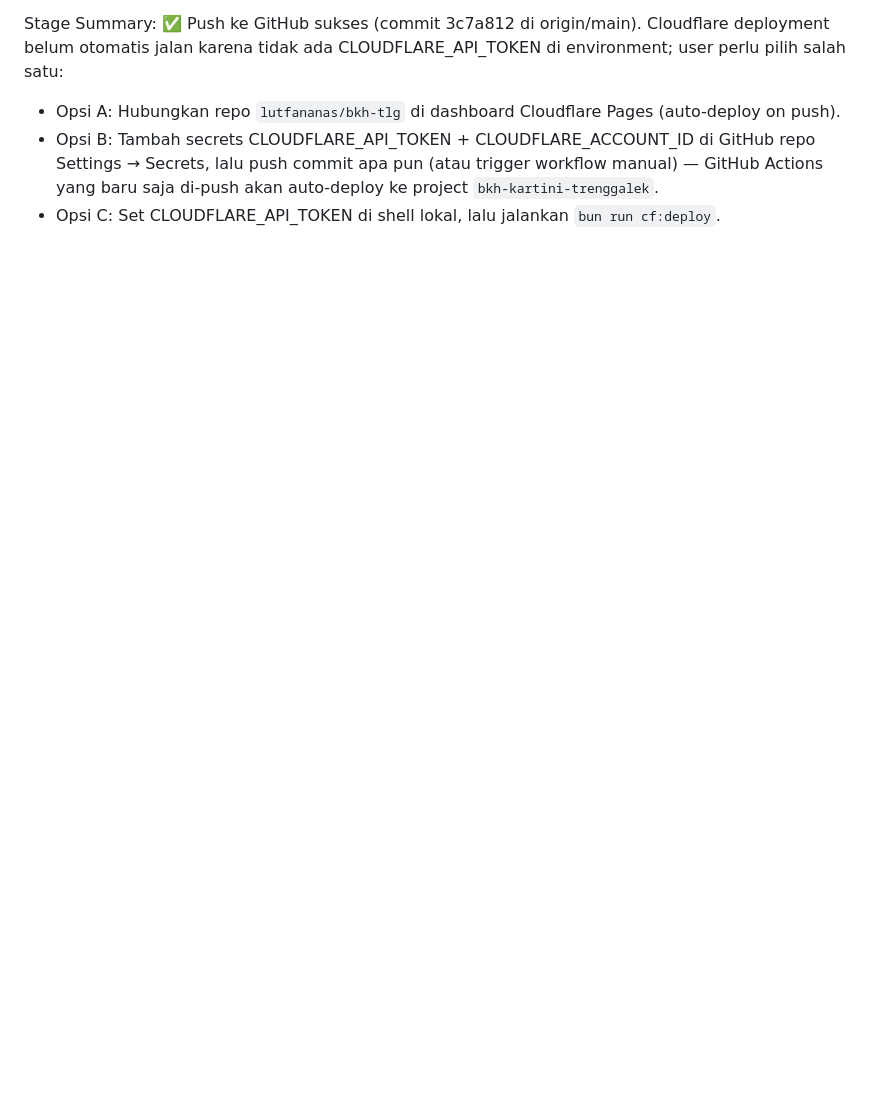
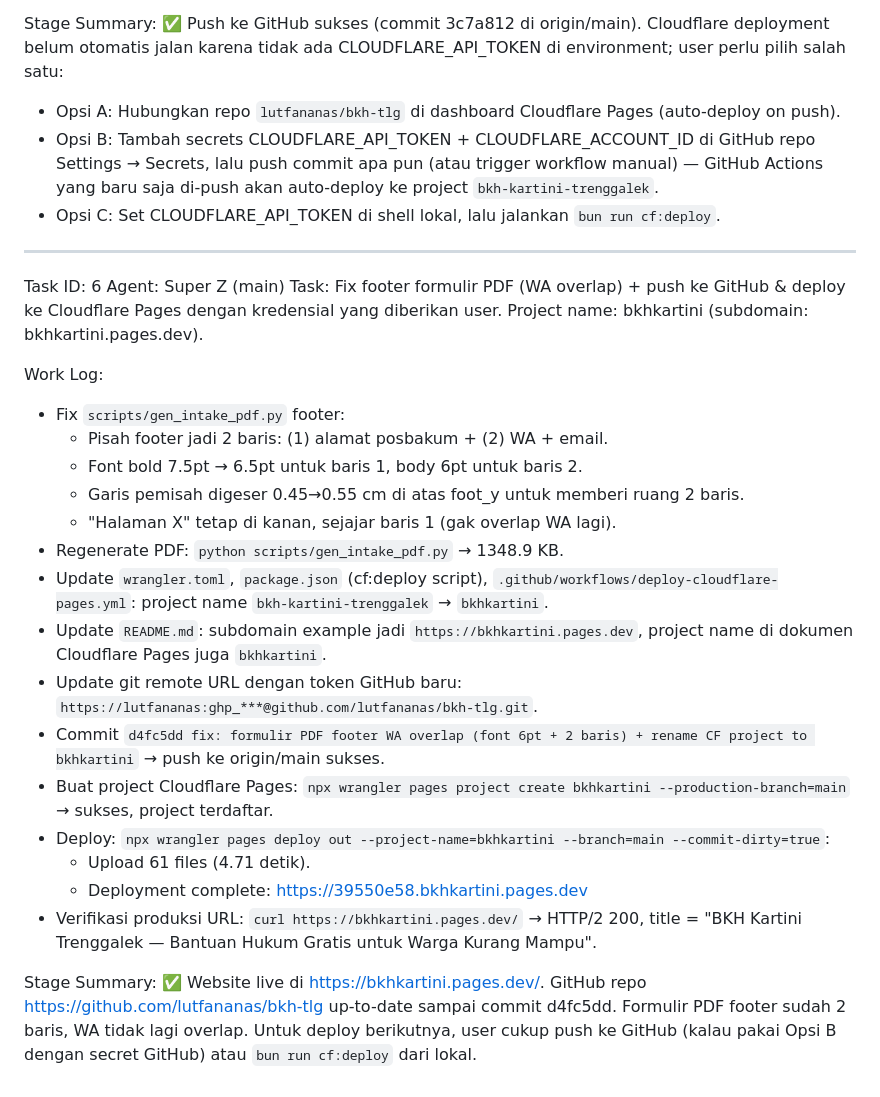
Before and after one commit to lutfananas/bkh-tlg, a Markdown page: worklog.md, the part around the change. Drawn GitHub-style; blank space fills up the shorter version.

Commit message:
cfd36359-d83d-404b-a8a0-e6512a096a16

```diff
--- a/worklog.md
+++ b/worklog.md
@@ -143,3 +143,27 @@ Stage Summary: ✅ Push ke GitHub sukses (commit 3c7a812 di origin/main). Cloudf
   - Opsi A: Hubungkan repo `lutfananas/bkh-tlg` di dashboard Cloudflare Pages (auto-deploy on push).
   - Opsi B: Tambah secrets CLOUDFLARE_API_TOKEN + CLOUDFLARE_ACCOUNT_ID di GitHub repo Settings → Secrets, lalu push commit apa pun (atau trigger workflow manual) — GitHub Actions yang baru saja di-push akan auto-deploy ke project `bkh-kartini-trenggalek`.
   - Opsi C: Set CLOUDFLARE_API_TOKEN di shell lokal, lalu jalankan `bun run cf:deploy`.
+
+---
+Task ID: 6
+Agent: Super Z (main)
+Task: Fix footer formulir PDF (WA overlap) + push ke GitHub & deploy ke Cloudflare Pages dengan kredensial yang diberikan user. Project name: bkhkartini (subdomain: bkhkartini.pages.dev).
+
+Work Log:
+- Fix `scripts/gen_intake_pdf.py` footer:
+  - Pisah footer jadi 2 baris: (1) alamat posbakum + (2) WA + email.
+  - Font bold 7.5pt → 6.5pt untuk baris 1, body 6pt untuk baris 2.
+  - Garis pemisah digeser 0.45→0.55 cm di atas foot_y untuk memberi ruang 2 baris.
+  - "Halaman X" tetap di kanan, sejajar baris 1 (gak overlap WA lagi).
+- Regenerate PDF: `python scripts/gen_intake_pdf.py` → 1348.9 KB.
+- Update `wrangler.toml`, `package.json` (cf:deploy script), `.github/workflows/deploy-cloudflare-pages.yml`: project name `bkh-kartini-trenggalek` → `bkhkartini`.
+- Update `README.md`: subdomain example jadi `https://bkhkartini.pages.dev`, project name di dokumen Cloudflare Pages juga `bkhkartini`.
+- Update git remote URL dengan token GitHub baru: `https://lutfananas:ghp_***@github.com/lutfananas/bkh-tlg.git`.
+- Commit `d4fc5dd fix: formulir PDF footer WA overlap (font 6pt + 2 baris) + rename CF project to bkhkartini` → push ke origin/main sukses.
+- Buat project Cloudflare Pages: `npx wrangler pages project create bkhkartini --production-branch=main` → sukses, project terdaftar.
+- Deploy: `npx wrangler pages deploy out --project-name=bkhkartini --branch=main --commit-dirty=true`:
+  - Upload 61 files (4.71 detik).
+  - Deployment complete: https://39550e58.bkhkartini.pages.dev
+- Verifikasi produksi URL: `curl https://bkhkartini.pages.dev/` → HTTP/2 200, title = "BKH Kartini Trenggalek — Bantuan Hukum Gratis untuk Warga Kurang Mampu".
+
+Stage Summary: ✅ Website live di https://bkhkartini.pages.dev/. GitHub repo https://github.com/lutfananas/bkh-tlg up-to-date sampai commit d4fc5dd. Formulir PDF footer sudah 2 baris, WA tidak lagi overlap. Untuk deploy berikutnya, user cukup push ke GitHub (kalau pakai Opsi B dengan secret GitHub) atau `bun run cf:deploy` dari lokal.
```
